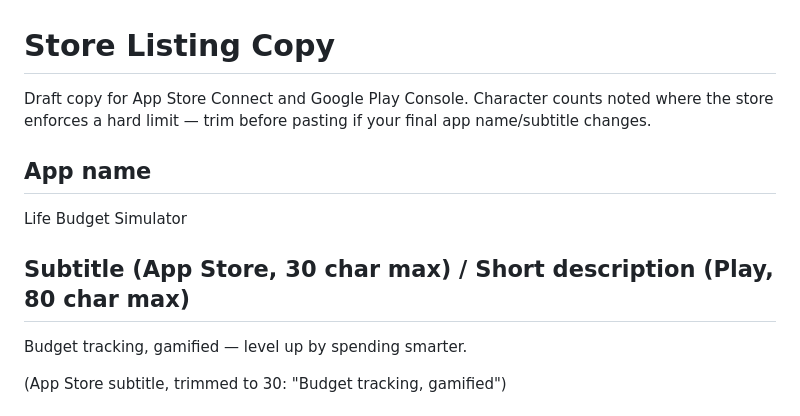
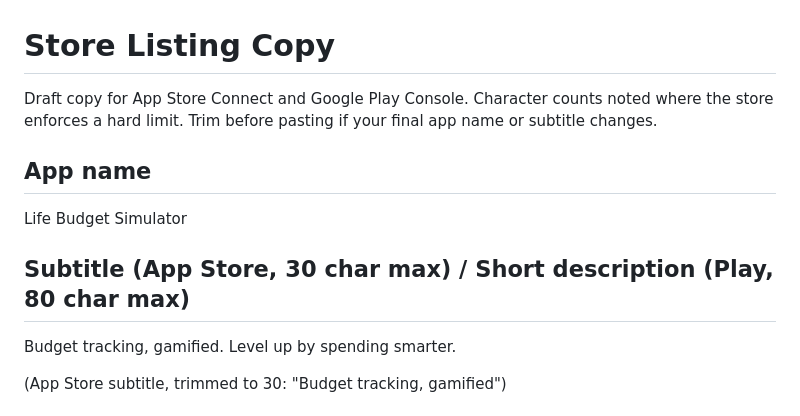
Before and after one commit to dooddles07/Life-Budget-Simulator, a Markdown page: docs/STORE-LISTING.md, the part around one of its changes. Drawn GitHub-style.

```diff
--- a/docs/STORE-LISTING.md
+++ b/docs/STORE-LISTING.md
@@ -1,7 +1,7 @@
 # Store Listing Copy
 
 Draft copy for App Store Connect and Google Play Console. Character counts noted where the
-store enforces a hard limit — trim before pasting if your final app name/subtitle changes.
+store enforces a hard limit. Trim before pasting if your final app name or subtitle changes.
 
 ## App name
 
@@ -9,7 +9,7 @@ Life Budget Simulator
 
 ## Subtitle (App Store, 30 char max) / Short description (Play, 80 char max)
 
-Budget tracking, gamified — level up by spending smarter.
+Budget tracking, gamified. Level up by spending smarter.
 
 (App Store subtitle, trimmed to 30: "Budget tracking, gamified")
 
```
Also changed, not shown: other parts of docs/STORE-LISTING.md (+15 -16 lines).
